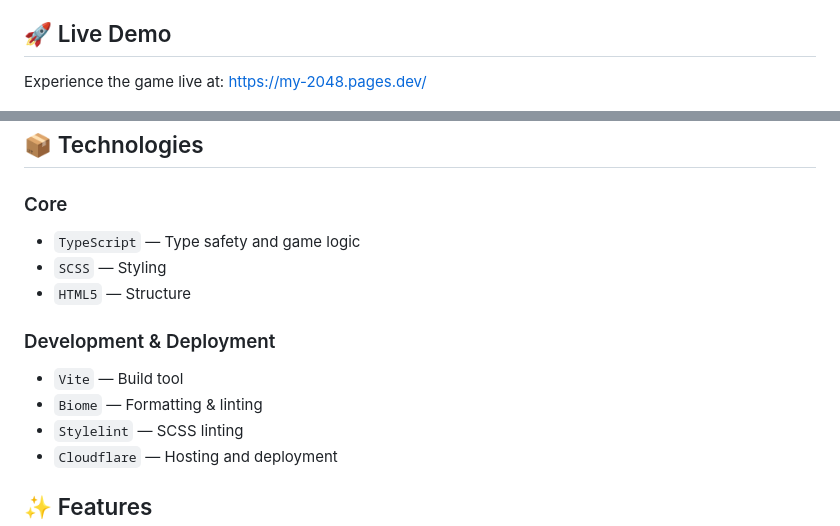
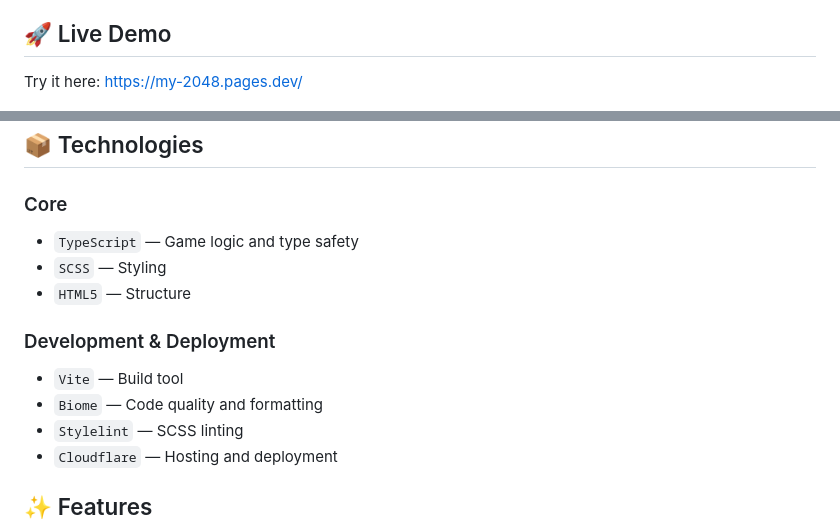
Before and after one commit to home2ego/my-2048, a Markdown page: README.MD, 2 parts joined by grey strips. GitHub-like rendering.

Commit message:
update links in documentation

```diff
--- a/README.MD
+++ b/README.MD
@@ -6,7 +6,7 @@ This project started as a fun challenge to implement game logic in **vanilla Typ
 
 ## 🚀 Live Demo
 
-Experience the game live at: https://my-2048.pages.dev/
+Try it here: https://my-2048.pages.dev/
 
 <div align="center">
   <a href="https://my-2048.pages.dev/">
@@ -17,13 +17,13 @@ Experience the game live at: https://my-2048.pages.dev/
 ## 📦 Technologies
 
 ### Core
-- `TypeScript` — Type safety and game logic
+- `TypeScript` — Game logic and type safety
 - `SCSS` — Styling
 - `HTML5` — Structure
 
 ### Development & Deployment
 - `Vite` — Build tool
-- `Biome` — Formatting & linting
+- `Biome` — Code quality and formatting
 - `Stylelint` — SCSS linting
 - `Cloudflare` — Hosting and deployment
 
```
